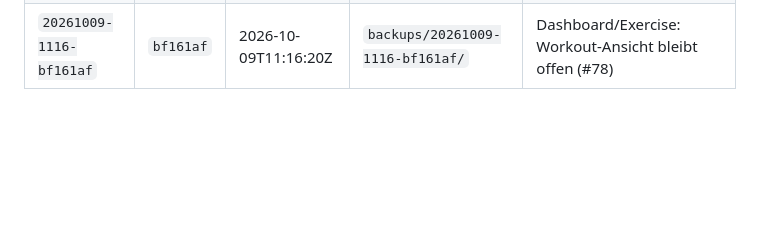
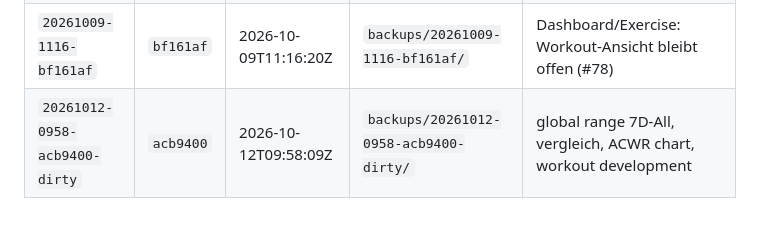
Before and after one commit to kaywiegand/gym-tracker-app, a Markdown page: DEPLOYMENTS.md, the part around the change. Drawn GitHub-style; blank space fills up the shorter version.

```diff
--- a/DEPLOYMENTS.md
+++ b/DEPLOYMENTS.md
@@ -40,3 +40,4 @@ Ablauf, Flags und der Schutz des Datenbestands: siehe README, Abschnitt „Deplo
 | `20261008-2008-2f616c8` | `2f616c8` | 2026-10-08T20:08:26Z | `backups/20261008-2008-2f616c8/` | Legs Raise Lying Titel; Push/Pull/Legs-Übungslisten live |
 | `20261009-1030-2c89417` | `2c89417` | 2026-10-09T10:30:40Z | `backups/20261009-1030-2c89417/` | Dashboard All ab erstem Training; Gainsfire-Import 09.10. |
 | `20261009-1116-bf161af` | `bf161af` | 2026-10-09T11:16:20Z | `backups/20261009-1116-bf161af/` | Dashboard/Exercise: Workout-Ansicht bleibt offen (#78) |
+| `20261012-0958-acb9400-dirty` | `acb9400` | 2026-10-12T09:58:09Z | `backups/20261012-0958-acb9400-dirty/` | global range 7D-All, vergleich, ACWR chart, workout development |
```
Also changed, not shown: BACKLOG.md (+3 -0 lines).
